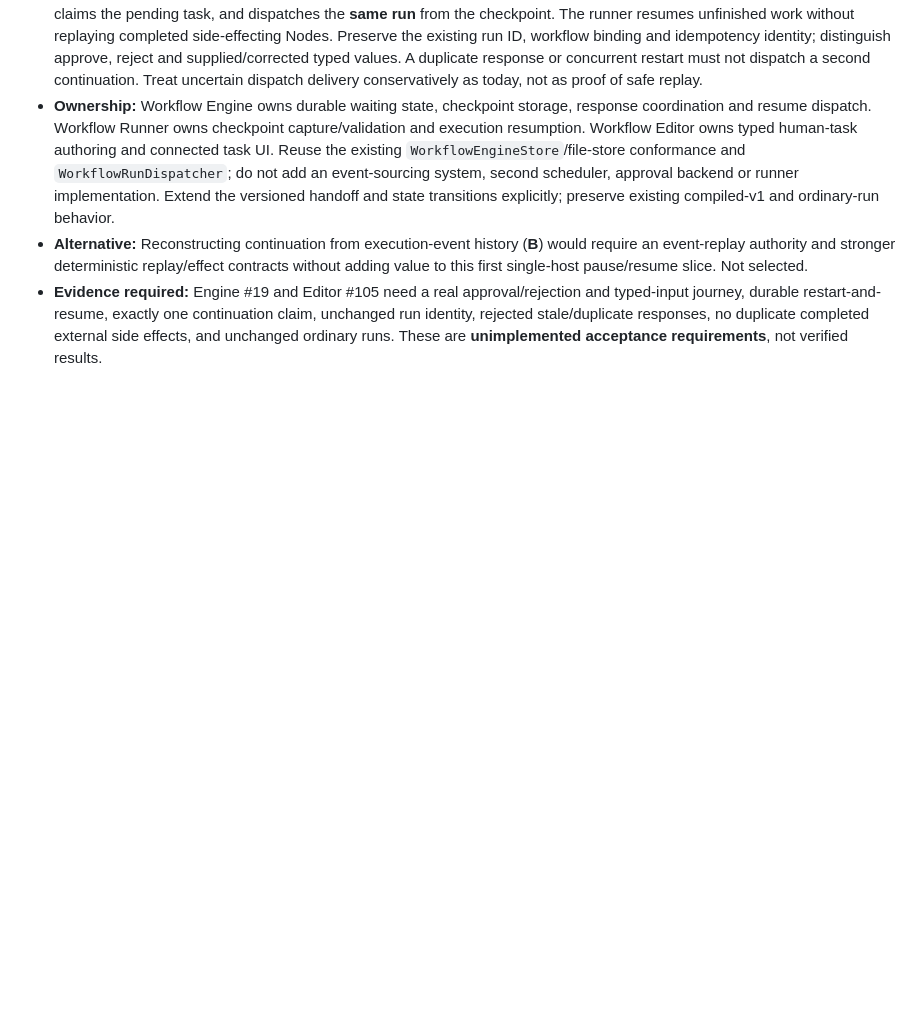
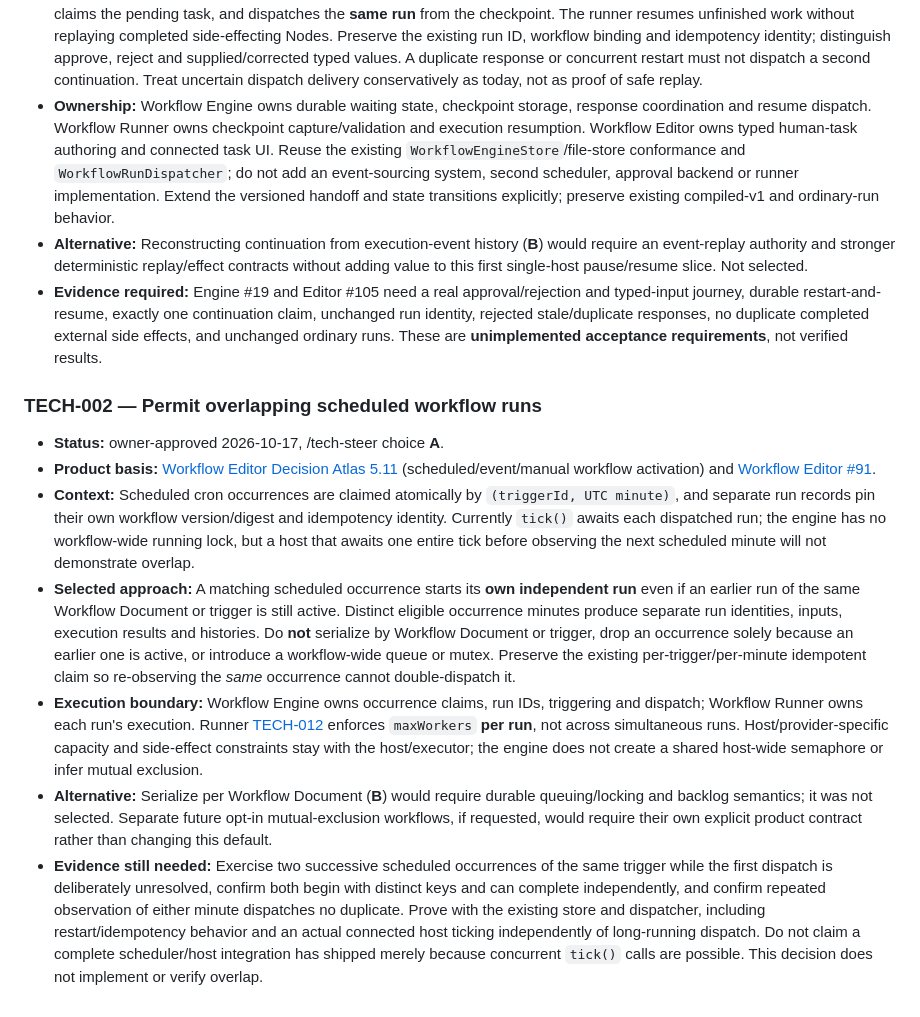
Before and after one commit to moritzbrantner/workflow-engine, a Markdown page: docs/technical-decisions.md, the part around the change. GitHub-like rendering; blank space fills up the shorter version.

Commit message:
docs: TECH-002 permit overlapping scheduled workflow runs

```diff
--- a/docs/technical-decisions.md
+++ b/docs/technical-decisions.md
@@ -12,3 +12,13 @@ Technical implementation choices for Workflow Engine. Product behavior remains g
 - **Ownership:** Workflow Engine owns durable waiting state, checkpoint storage, response coordination and resume dispatch. Workflow Runner owns checkpoint capture/validation and execution resumption. Workflow Editor owns typed human-task authoring and connected task UI. Reuse the existing `WorkflowEngineStore`/file-store conformance and `WorkflowRunDispatcher`; do not add an event-sourcing system, second scheduler, approval backend or runner implementation. Extend the versioned handoff and state transitions explicitly; preserve existing compiled-v1 and ordinary-run behavior.
 - **Alternative:** Reconstructing continuation from execution-event history (**B**) would require an event-replay authority and stronger deterministic replay/effect contracts without adding value to this first single-host pause/resume slice. Not selected.
 - **Evidence required:** Engine #19 and Editor #105 need a real approval/rejection and typed-input journey, durable restart-and-resume, exactly one continuation claim, unchanged run identity, rejected stale/duplicate responses, no duplicate completed external side effects, and unchanged ordinary runs. These are **unimplemented acceptance requirements**, not verified results.
+
+### TECH-002 — Permit overlapping scheduled workflow runs
+
+- **Status:** owner-approved 2026-10-17, /tech-steer choice **A**.
+- **Product basis:** [Workflow Editor Decision Atlas 5.11](https://github.com/moritzbrantner/workflow-editor/blob/main/docs/DECISION-ATLAS.md) (scheduled/event/manual workflow activation) and [Workflow Editor #91](https://github.com/moritzbrantner/workflow-editor/issues/91).
+- **Context:** Scheduled cron occurrences are claimed atomically by `(triggerId, UTC minute)`, and separate run records pin their own workflow version/digest and idempotency identity. Currently `tick()` awaits each dispatched run; the engine has no workflow-wide running lock, but a host that awaits one entire tick before observing the next scheduled minute will not demonstrate overlap.
+- **Selected approach:** A matching scheduled occurrence starts its **own independent run** even if an earlier run of the same Workflow Document or trigger is still active. Distinct eligible occurrence minutes produce separate run identities, inputs, execution results and histories. Do **not** serialize by Workflow Document or trigger, drop an occurrence solely because an earlier one is active, or introduce a workflow-wide queue or mutex. Preserve the existing per-trigger/per-minute idempotent claim so re-observing the *same* occurrence cannot double-dispatch it.
+- **Execution boundary:** Workflow Engine owns occurrence claims, run IDs, triggering and dispatch; Workflow Runner owns each run's execution. Runner [TECH-012](https://github.com/moritzbrantner/workflow-runner/blob/main/docs/technical-decisions.md) enforces `maxWorkers` **per run**, not across simultaneous runs. Host/provider-specific capacity and side-effect constraints stay with the host/executor; the engine does not create a shared host-wide semaphore or infer mutual exclusion.
+- **Alternative:** Serialize per Workflow Document (**B**) would require durable queuing/locking and backlog semantics; it was not selected. Separate future opt-in mutual-exclusion workflows, if requested, would require their own explicit product contract rather than changing this default.
+- **Evidence still needed:** Exercise two successive scheduled occurrences of the same trigger while the first dispatch is deliberately unresolved, confirm both begin with distinct keys and can complete independently, and confirm repeated observation of either minute dispatches no duplicate. Prove with the existing store and dispatcher, including restart/idempotency behavior and an actual connected host ticking independently of long-running dispatch. Do not claim a complete scheduler/host integration has shipped merely because concurrent `tick()` calls are possible. This decision does not implement or verify overlap.
```
